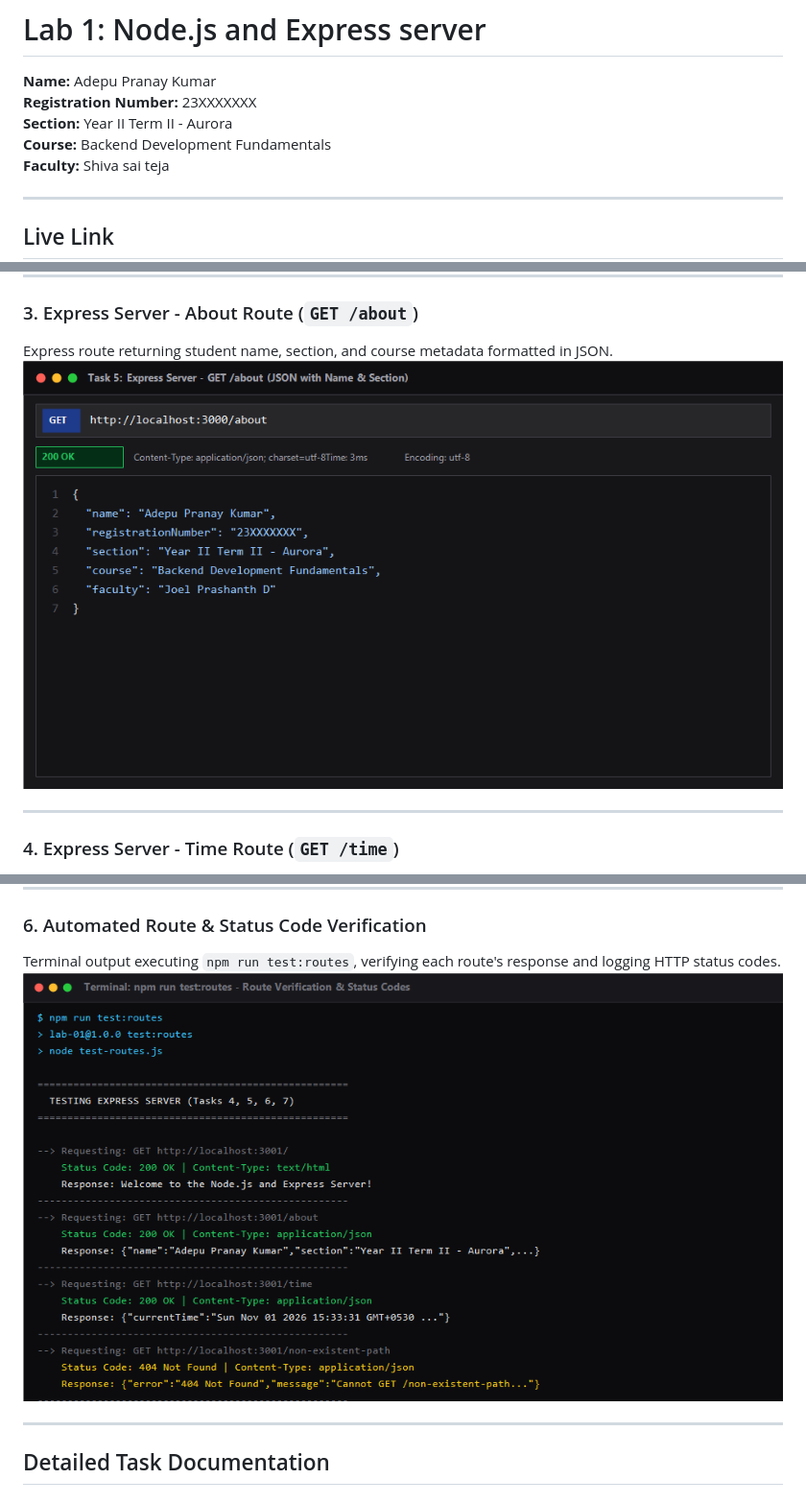
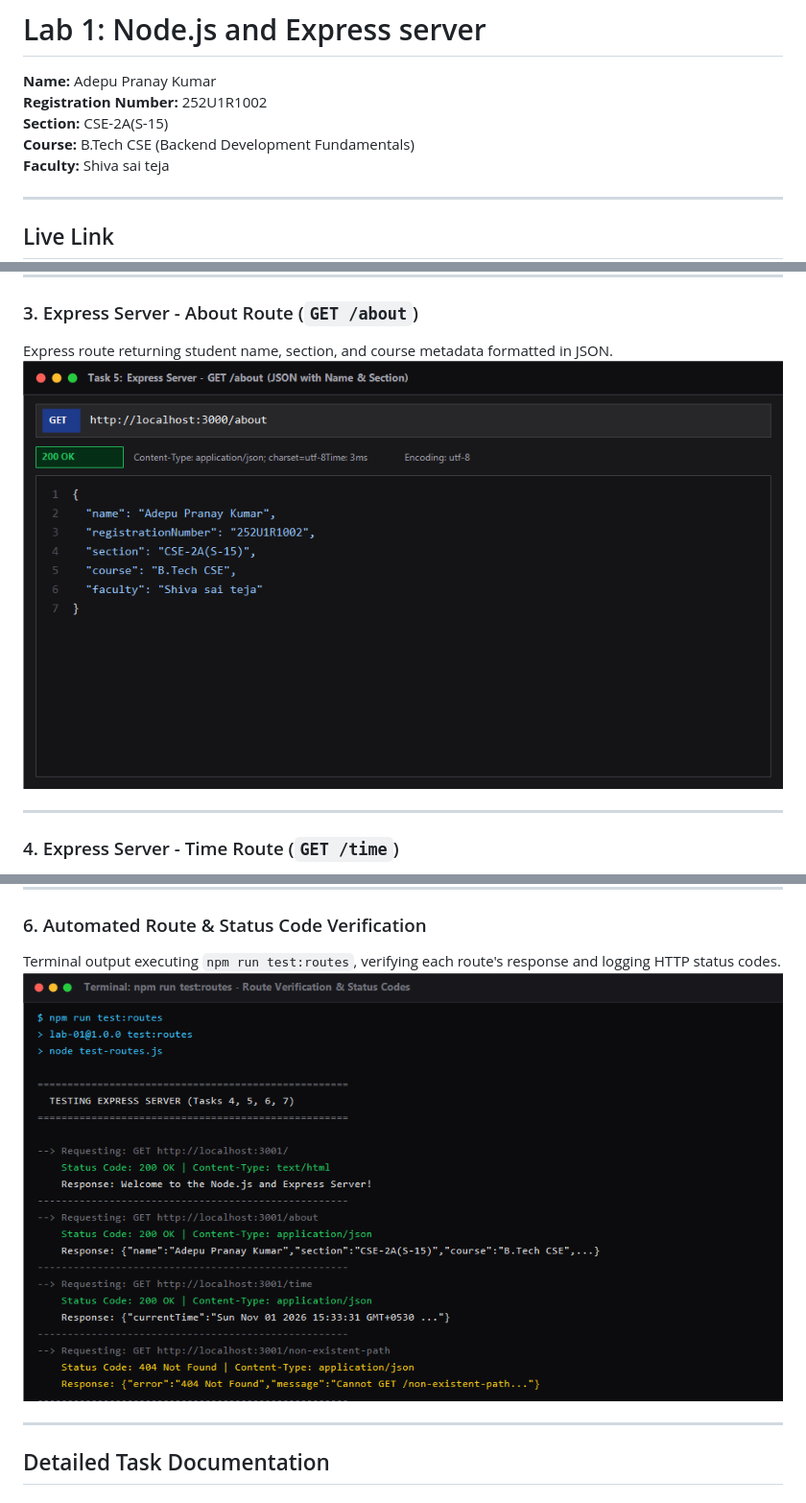
Before and after one commit to pranay-adepu-1/adepu-pranay-kumar, a Markdown page: lab-01/README.md, 3 parts joined by grey strips. Shown at 96% size. Drawn GitHub-style; pictures changed too: lab-01/screenshots/03-express-about.png, lab-01/screenshots/06-terminal-test-output.png.

```diff
--- a/lab-01/README.md
+++ b/lab-01/README.md
@@ -1,9 +1,9 @@
 # Lab 1: Node.js and Express server
 
 **Name:** Adepu Pranay Kumar
-**Registration Number:** 23XXXXXXX
-**Section:** Year II Term II - Aurora
-**Course:** Backend Development Fundamentals
+**Registration Number:** 252U1R1002
+**Section:** CSE-2A(S-15)
+**Course:** B.Tech CSE (Backend Development Fundamentals)
 **Faculty:** Shiva sai teja
 
 ---
```
Also changed, not shown: README.md (+3 -1 lines), lab-01/screenshots/04-express-time.png, 2 other files.
